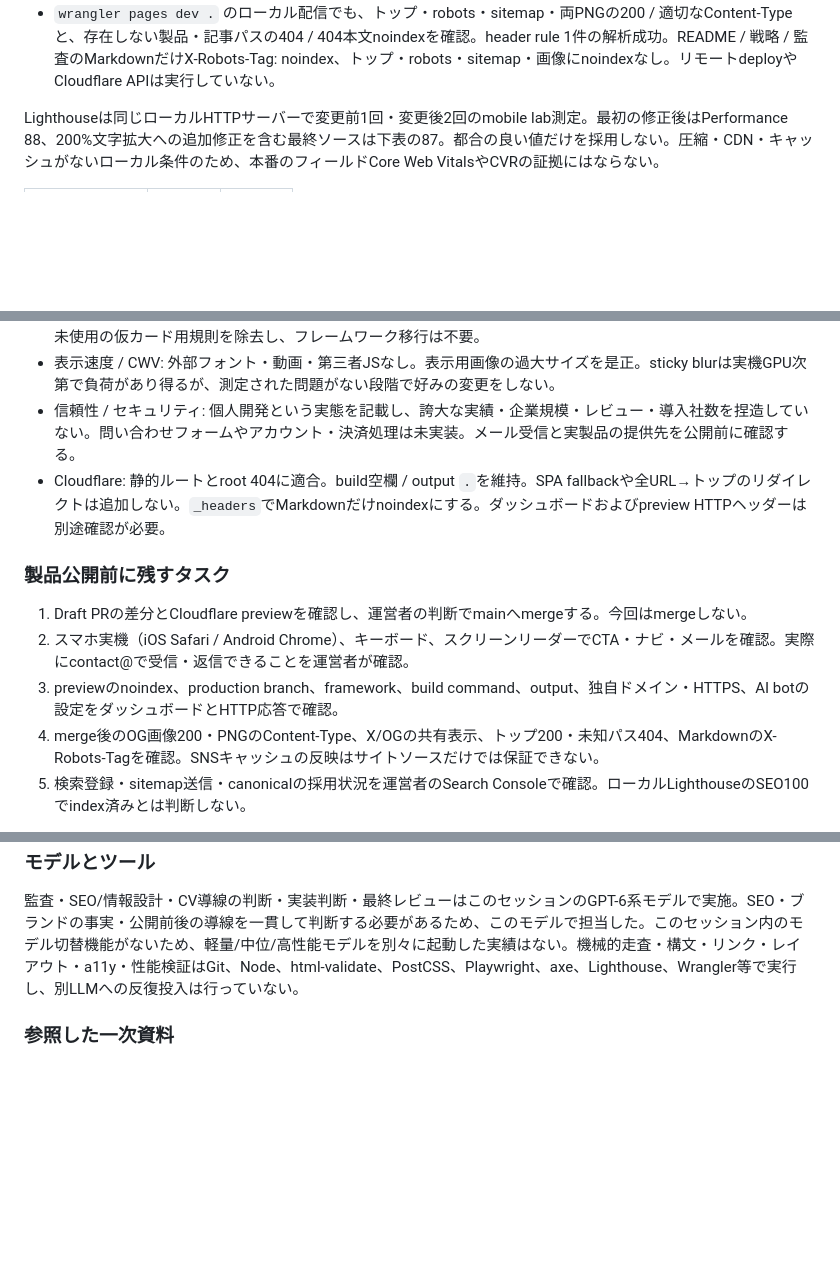
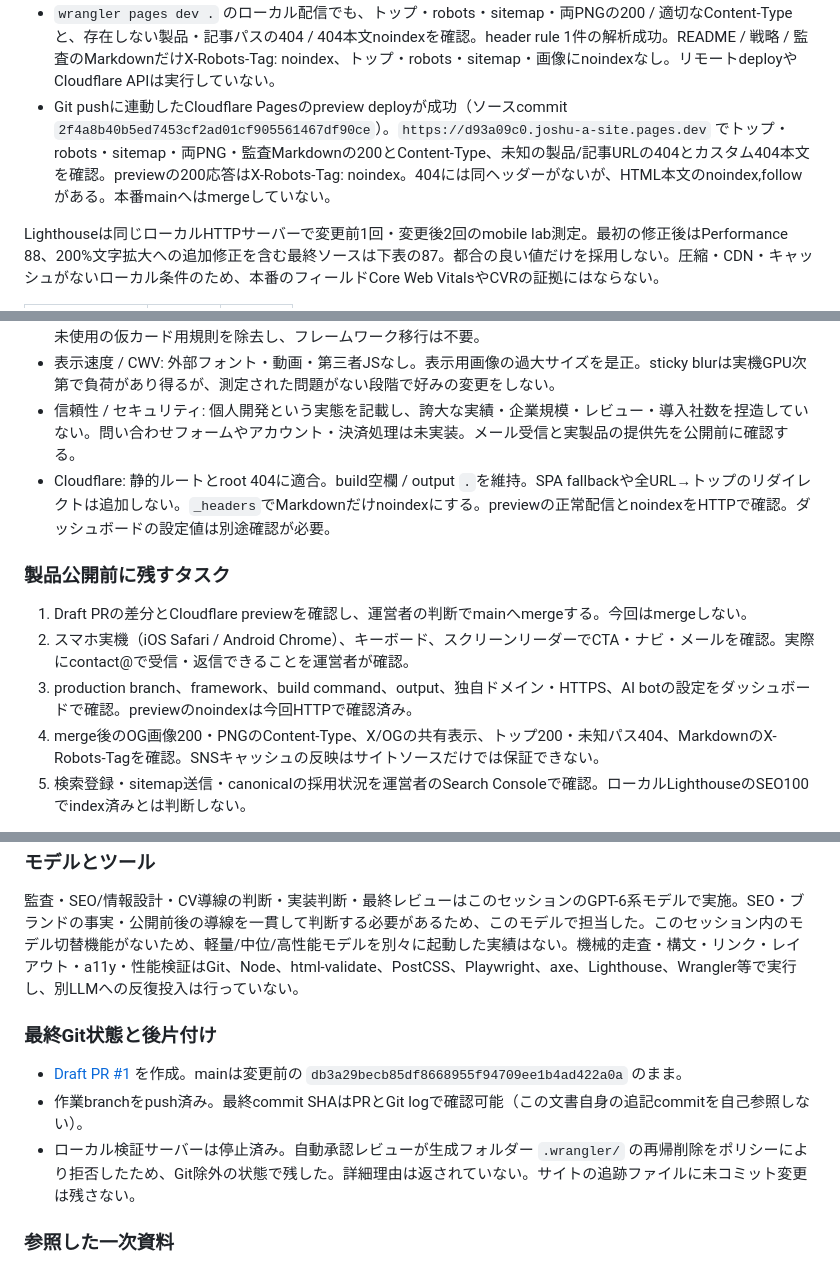
Before and after one commit to yoshiakiUmezu/joshu-a-site, a Markdown page: SITE_AUDIT.md, 3 parts joined by grey strips. GitHub-like rendering; blank space fills up the shorter version.

Commit message:
Record Cloudflare preview verification

```diff
--- a/SITE_AUDIT.md
+++ b/SITE_AUDIT.md
@@ -88,6 +88,7 @@
 - sitemapのXML構造・トップURL、robotsの全体Allow / OAI-SearchBot Allow / Sitemap、metadata・画像参照・JSON-LDを確認。
 - 本番の既存404はHTTP404。ローカルのトップ・robots・sitemapは200、存在しない通常/製品/記事パスは404。ローカルHTTPサーバーは404配信を模擬するもので、Cloudflare実環境の検証と区別する。
 - `wrangler pages dev .` のローカル配信でも、トップ・robots・sitemap・両PNGの200 / 適切なContent-Typeと、存在しない製品・記事パスの404 / 404本文noindexを確認。header rule 1件の解析成功。README / 戦略 / 監査のMarkdownだけX-Robots-Tag: noindex、トップ・robots・sitemap・画像にnoindexなし。リモートdeployやCloudflare APIは実行していない。
+- Git pushに連動したCloudflare Pagesのpreview deployが成功（ソースcommit `2f4a8b40b5ed7453cf2ad01cf905561467df90ce`）。`https://d93a09c0.joshu-a-site.pages.dev` でトップ・robots・sitemap・両PNG・監査Markdownの200とContent-Type、未知の製品/記事URLの404とカスタム404本文を確認。previewの200応答はX-Robots-Tag: noindex。404には同ヘッダーがないが、HTML本文のnoindex,followがある。本番mainへはmergeしていない。
 
 Lighthouseは同じローカルHTTPサーバーで変更前1回・変更後2回のmobile lab測定。最初の修正後はPerformance 88、200%文字拡大への追加修正を含む最終ソースは下表の87。都合の良い値だけを採用しない。圧縮・CDN・キャッシュがないローカル条件のため、本番のフィールドCore Web VitalsやCVRの証拠にはならない。
 
@@ -116,13 +117,13 @@ Lighthouseは同じローカルHTTPサーバーで変更前1回・変更後2回
 - HTML / CSS / JS / 保守性: semantic headings、ランドマーク、aria-labelledbyがある。CSSは小規模で依存なし。未使用の仮カード用規則を除去し、フレームワーク移行は不要。
 - 表示速度 / CWV: 外部フォント・動画・第三者JSなし。表示用画像の過大サイズを是正。sticky blurは実機GPU次第で負荷があり得るが、測定された問題がない段階で好みの変更をしない。
 - 信頼性 / セキュリティ: 個人開発という実態を記載し、誇大な実績・企業規模・レビュー・導入社数を捏造していない。問い合わせフォームやアカウント・決済処理は未実装。メール受信と実製品の提供先を公開前に確認する。
-- Cloudflare: 静的ルートとroot 404に適合。build空欄 / output `.`を維持。SPA fallbackや全URL→トップのリダイレクトは追加しない。`_headers`でMarkdownだけnoindexにする。ダッシュボードおよびpreview HTTPヘッダーは別途確認が必要。
+- Cloudflare: 静的ルートとroot 404に適合。build空欄 / output `.`を維持。SPA fallbackや全URL→トップのリダイレクトは追加しない。`_headers`でMarkdownだけnoindexにする。previewの正常配信とnoindexをHTTPで確認。ダッシュボードの設定値は別途確認が必要。
 
 ### 製品公開前に残すタスク
 
 1. Draft PRの差分とCloudflare previewを確認し、運営者の判断でmainへmergeする。今回はmergeしない。
 2. スマホ実機（iOS Safari / Android Chrome）、キーボード、スクリーンリーダーでCTA・ナビ・メールを確認。実際にcontact@で受信・返信できることを運営者が確認。
-3. previewのnoindex、production branch、framework、build command、output、独自ドメイン・HTTPS、AI botの設定をダッシュボードとHTTP応答で確認。
+3. production branch、framework、build command、output、独自ドメイン・HTTPS、AI botの設定をダッシュボードで確認。previewのnoindexは今回HTTPで確認済み。
 4. merge後のOG画像200・PNGのContent-Type、X/OGの共有表示、トップ200・未知パス404、MarkdownのX-Robots-Tagを確認。SNSキャッシュの反映はサイトソースだけでは保証できない。
 5. 検索登録・sitemap送信・canonicalの採用状況を運営者のSearch Consoleで確認。ローカルLighthouseのSEO100でindex済みとは判断しない。
 
@@ -141,6 +142,12 @@ Lighthouseは同じローカルHTTPサーバーで変更前1回・変更後2回
 
 監査・SEO/情報設計・CV導線の判断・実装判断・最終レビューはこのセッションのGPT-6系モデルで実施。SEO・ブランドの事実・公開前後の導線を一貫して判断する必要があるため、このモデルで担当した。このセッション内のモデル切替機能がないため、軽量/中位/高性能モデルを別々に起動した実績はない。機械的走査・構文・リンク・レイアウト・a11y・性能検証はGit、Node、html-validate、PostCSS、Playwright、axe、Lighthouse、Wrangler等で実行し、別LLMへの反復投入は行っていない。
 
+### 最終Git状態と後片付け
+
+- [Draft PR #1](https://github.com/yoshiakiUmezu/joshu-a-site/pull/1) を作成。mainは変更前の `db3a29becb85df8668955f94709ee1b4ad422a0a` のまま。
+- 作業branchをpush済み。最終commit SHAはPRとGit logで確認可能（この文書自身の追記commitを自己参照しない）。
+- ローカル検証サーバーは停止済み。自動承認レビューが生成フォルダー `.wrangler/` の再帰削除をポリシーにより拒否したため、Git除外の状態で残した。詳細理由は返されていない。サイトの追跡ファイルに未コミット変更は残さない。
+
 ### 参照した一次資料
 
 - [Cloudflare Pages: Serving Pages](https://developers.cloudflare.com/pages/configuration/serving-pages/)（静的ルート、root 404、標準キャッシュ）
```
